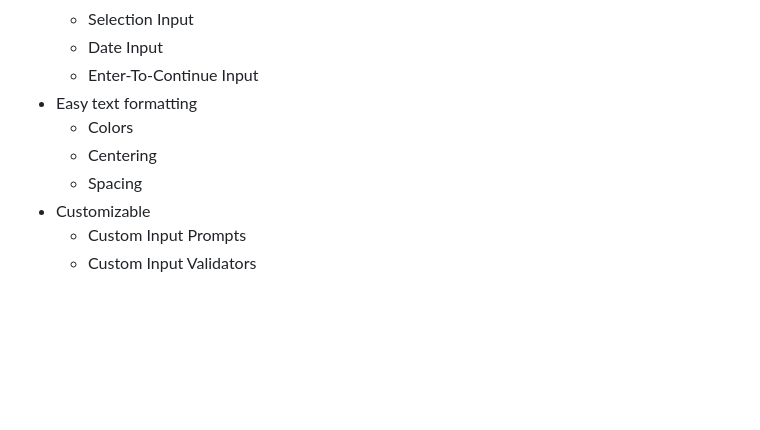
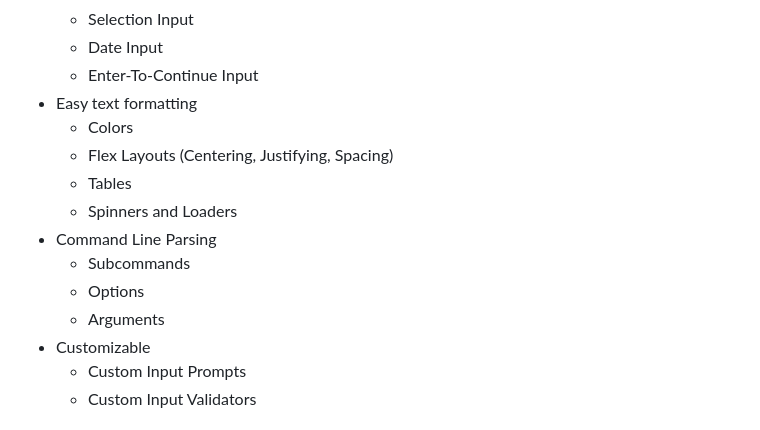
Before and after one commit to KartoffelChipss/TUI4J, a Markdown page: README.md, the part around the change. Drawn GitHub-style; blank space fills up the shorter version.

Commit message:
Updated README feature list

```diff
--- a/README.md
+++ b/README.md
@@ -24,8 +24,13 @@ TUI4J is a Java-based library for creating text-based user interfaces (TUIs).
   - Enter-To-Continue Input
 - Easy text formatting
   - Colors
-  - Centering
-  - Spacing
+  - Flex Layouts (Centering, Justifying, Spacing)
+  - Tables
+  - Spinners and Loaders
+- Command Line Parsing
+  - Subcommands
+  - Options
+  - Arguments
 - Customizable
   - Custom Input Prompts
   - Custom Input Validators
```
